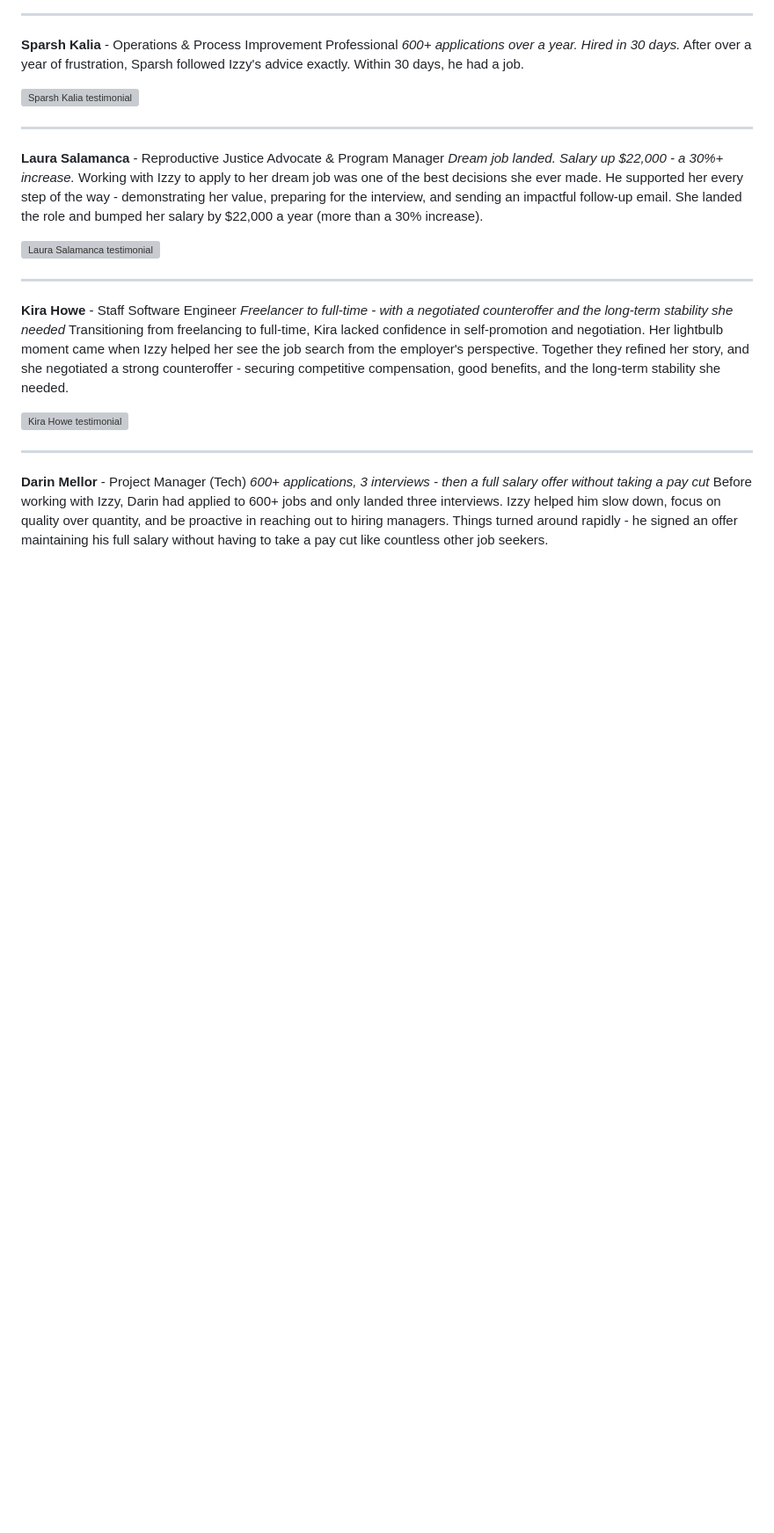
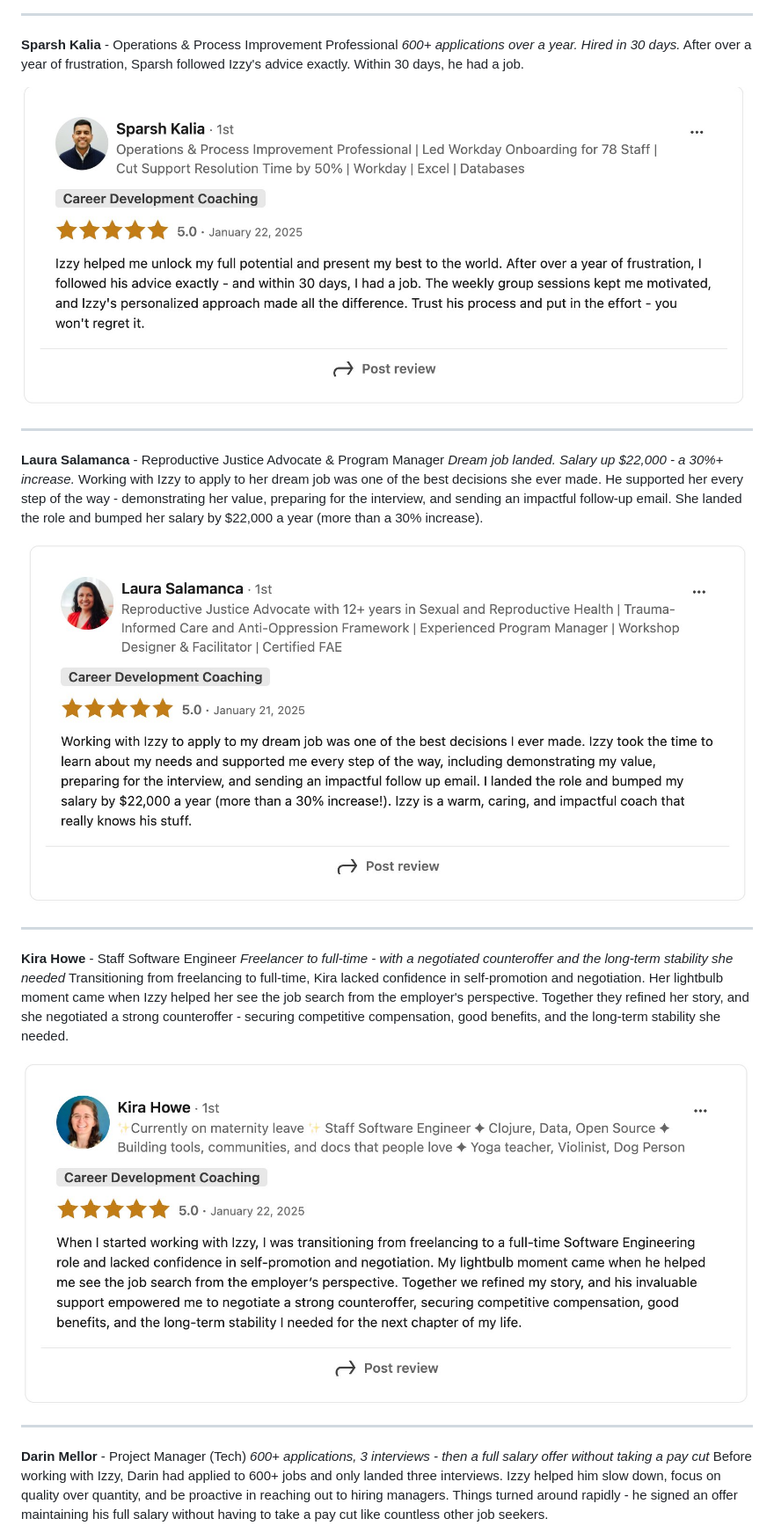
Before and after one commit to izzydoesizzy/jobsearchignitionsystem2026, a Markdown page: README.md, the part around one of its changes. Shown at 88% size. GitHub-like rendering; blank space fills up the shorter version; grey boxes are pictures that could not be loaded.

```diff
--- a/README.md
+++ b/README.md
@@ -306,7 +306,7 @@ After applying to over 200 jobs and getting only 10 interviews and no offers, Bl
 *600+ applications over a year. Hired in 30 days.*
 After over a year of frustration, Sparsh followed Izzy's advice exactly. Within 30 days, he had a job.
 
-![Sparsh Kalia testimonial](assets/testimonials/sparsh-kalia.png)
+![Sparsh Kalia testimonial](sparsh-kalia.png)
 
 ---
 
@@ -314,7 +314,7 @@ After over a year of frustration, Sparsh followed Izzy's advice exactly. Within
 *Dream job landed. Salary up $22,000 - a 30%+ increase.*
 Working with Izzy to apply to her dream job was one of the best decisions she ever made. He supported her every step of the way - demonstrating her value, preparing for the interview, and sending an impactful follow-up email. She landed the role and bumped her salary by $22,000 a year (more than a 30% increase).
 
-![Laura Salamanca testimonial](assets/testimonials/laura-salamanca.png)
+![Laura Salamanca testimonial](laura-salamanca.png)
 
 ---
 
@@ -322,7 +322,7 @@ Working with Izzy to apply to her dream job was one of the best decisions she ev
 *Freelancer to full-time - with a negotiated counteroffer and the long-term stability she needed*
 Transitioning from freelancing to full-time, Kira lacked confidence in self-promotion and negotiation. Her lightbulb moment came when Izzy helped her see the job search from the employer's perspective. Together they refined her story, and she negotiated a strong counteroffer - securing competitive compensation, good benefits, and the long-term stability she needed.
 
-![Kira Howe testimonial](assets/testimonials/kira-howe.png)
+![Kira Howe testimonial](kira-howe.png)
 
 ---
 
```
Also changed, not shown: other parts of README.md (+5 -5 lines).
